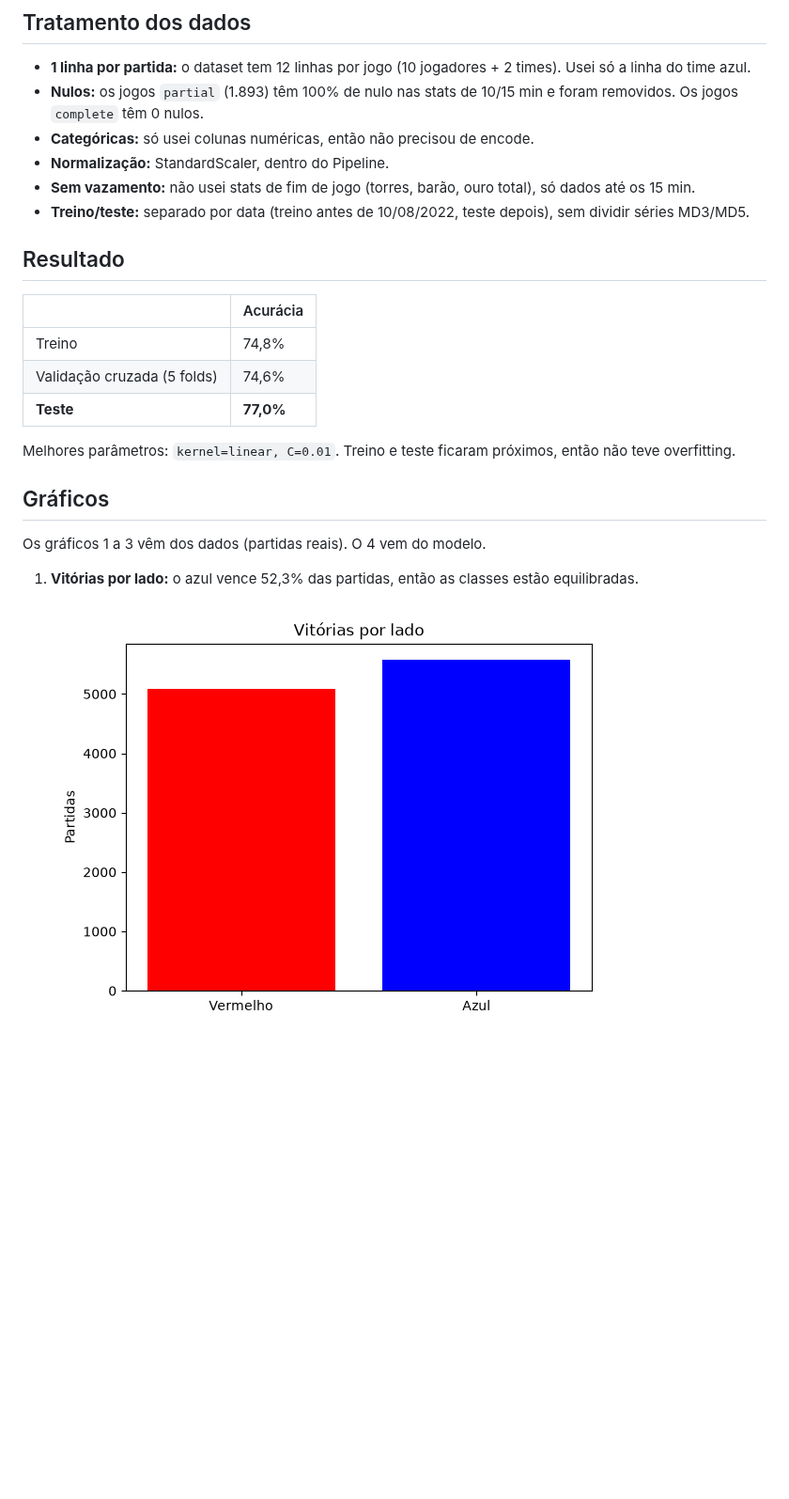
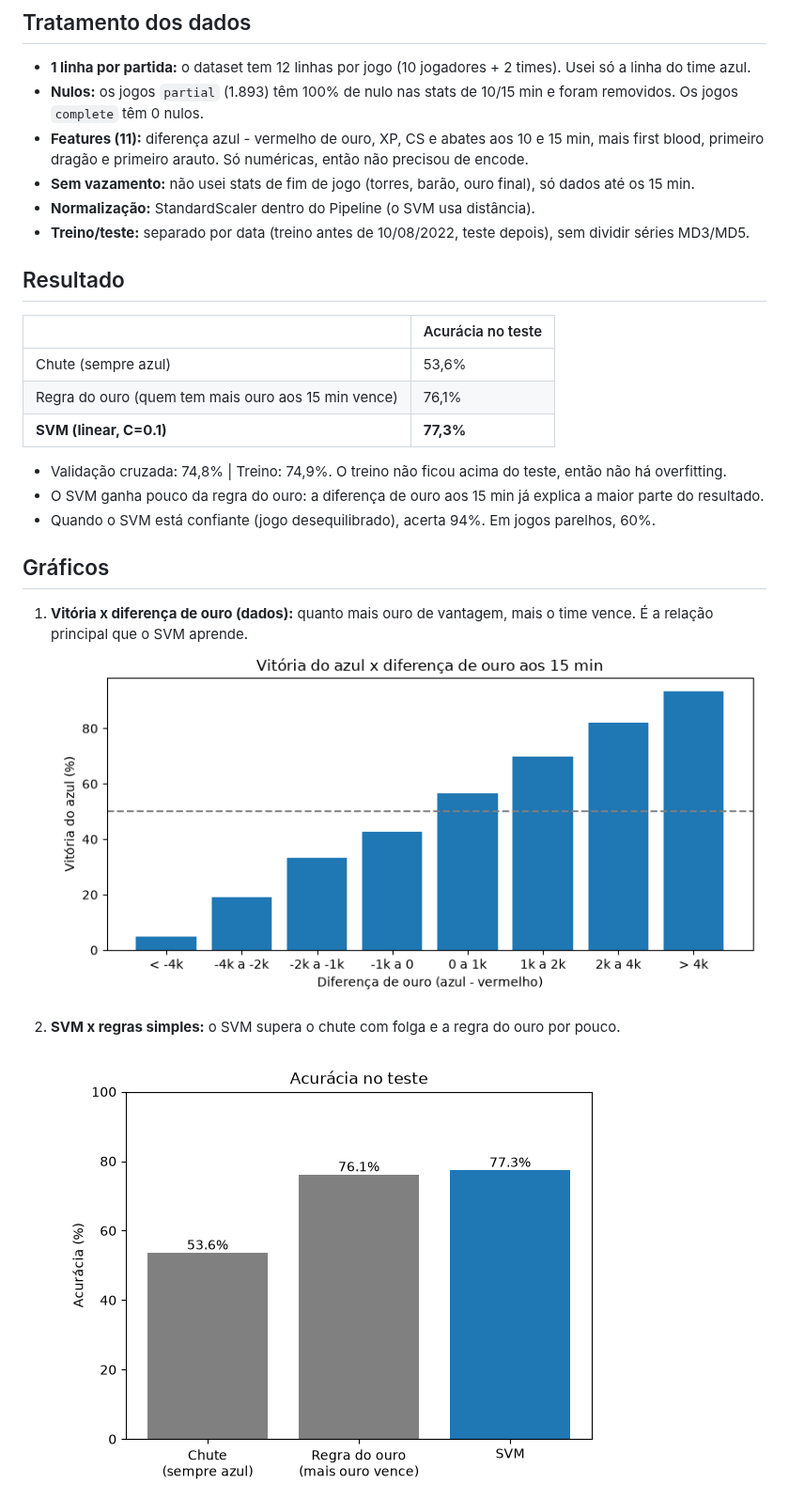
Before and after one commit to DevGuixavier/ML_treino_eSports, a Markdown page: README.md, the part around one of its changes. Shown at 94% size. Drawn GitHub-style; pictures changed too: figures/01_vitorias_por_lado.png (deleted), figures/02_svm_vs_regras.png (added); blank space fills up the shorter version.

```diff
--- a/README.md
+++ b/README.md
@@ -25,23 +25,26 @@ python train_svc.py
 ## Tratamento dos dados
 - **1 linha por partida:** o dataset tem 12 linhas por jogo (10 jogadores + 2 times). Usei só a linha do time azul.
 - **Nulos:** os jogos `partial` (1.893) têm 100% de nulo nas stats de 10/15 min e foram removidos. Os jogos `complete` têm 0 nulos.
-- **Categóricas:** só usei colunas numéricas, então não precisou de encode.
-- **Normalização:** StandardScaler, dentro do Pipeline.
-- **Sem vazamento:** não usei stats de fim de jogo (torres, barão, ouro total), só dados até os 15 min.
+- **Features (11):** diferença azul - vermelho de ouro, XP, CS e abates aos 10 e 15 min, mais first blood, primeiro dragão e primeiro arauto. Só numéricas, então não precisou de encode.
+- **Sem vazamento:** não usei stats de fim de jogo (torres, barão, ouro final), só dados até os 15 min.
+- **Normalização:** StandardScaler dentro do Pipeline (o SVM usa distância).
 - **Treino/teste:** separado por data (treino antes de 10/08/2022, teste depois), sem dividir séries MD3/MD5.
 
 ## Resultado
-| | Acurácia |
+| | Acurácia no teste |
 |---|---|
-| Treino | 74,8% |
-| Validação cruzada (5 folds) | 74,6% |
-| **Teste** | **77,0%** |
+| Chute (sempre azul) | 53,6% |
+| Regra do ouro (quem tem mais ouro aos 15 min vence) | 76,1% |
+| **SVM (linear, C=0.1)** | **77,3%** |
 
-Melhores parâmetros: `kernel=linear, C=0.01`. Treino e teste ficaram próximos, então não teve overfitting.
+- Validação cruzada: 74,8% | Treino: 74,9%. O treino não ficou acima do teste, então não há overfitting.
+- O SVM ganha pouco da regra do ouro: a diferença de ouro aos 15 min já explica a maior parte do resultado.
+- Quando o SVM está confiante (jogo desequilibrado), acerta 94%. Em jogos parelhos, 60%.
 
 ## Gráficos
-Os gráficos 1 a 3 vêm dos dados (partidas reais). O 4 vem do modelo.
+1. **Vitória x diferença de ouro (dados):** quanto mais ouro de vantagem, mais o time vence. É a relação principal que o SVM aprende.
+![ouro](figures/01_vitoria_por_ouro.png)
 
-1. **Vitórias por lado:** o azul vence 52,3% das partidas, então as classes estão equilibradas.
-![lado](figures/01_vitorias_por_lado.png)
+2. **SVM x regras simples:** o SVM supera o chute com folga e a regra do ouro por pouco.
+![comparação](figures/02_svm_vs_regras.png)
 
```
Also changed, not shown: other parts of README.md (+3 -6 lines), figures/01_vitoria_por_ouro.png (renamed from figures/02_vitoria_por_ouro.png), figures/03_acerto_por_confianca.png (added), figures/03_vitoria_por_objetivo.png (deleted), figures/04_matriz_confusao.png, 4 other files.
